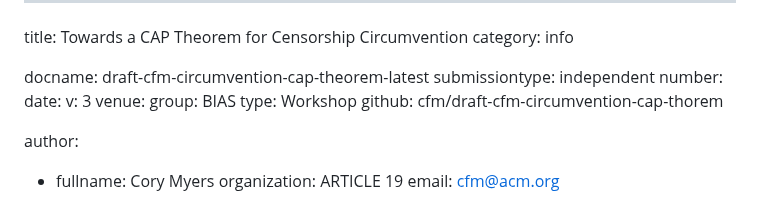
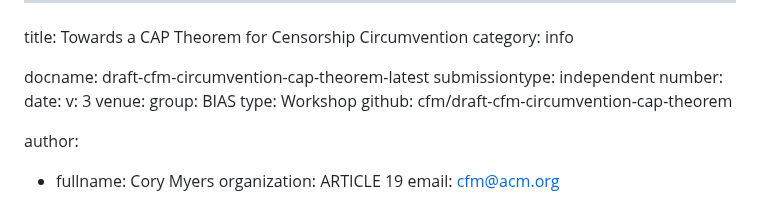
Before and after one commit to cfm/draft-cfm-circumvention-cap-theorem, a Markdown page: draft-cfm-circumvention-cap-theorem.md, the part around the change. GitHub-like rendering.

Commit message:
fix .venue

```diff
--- a/draft-cfm-circumvention-cap-theorem.md
+++ b/draft-cfm-circumvention-cap-theorem.md
@@ -10,7 +10,7 @@ v: 3
 venue:
   group: BIAS
   type: Workshop
-  github: cfm/draft-cfm-circumvention-cap-thorem
+  github: cfm/draft-cfm-circumvention-cap-theorem
 
 author:
  - fullname: Cory Myers
```
